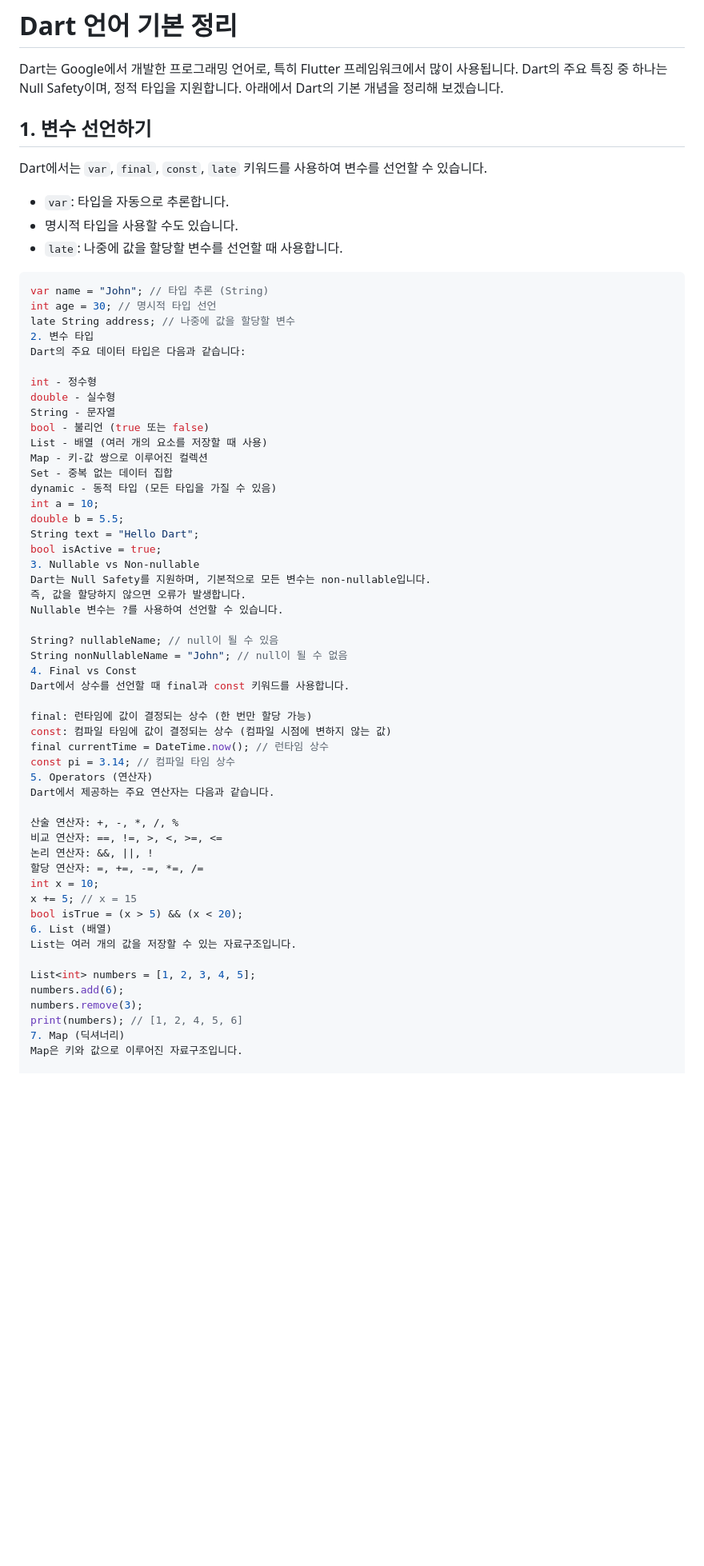
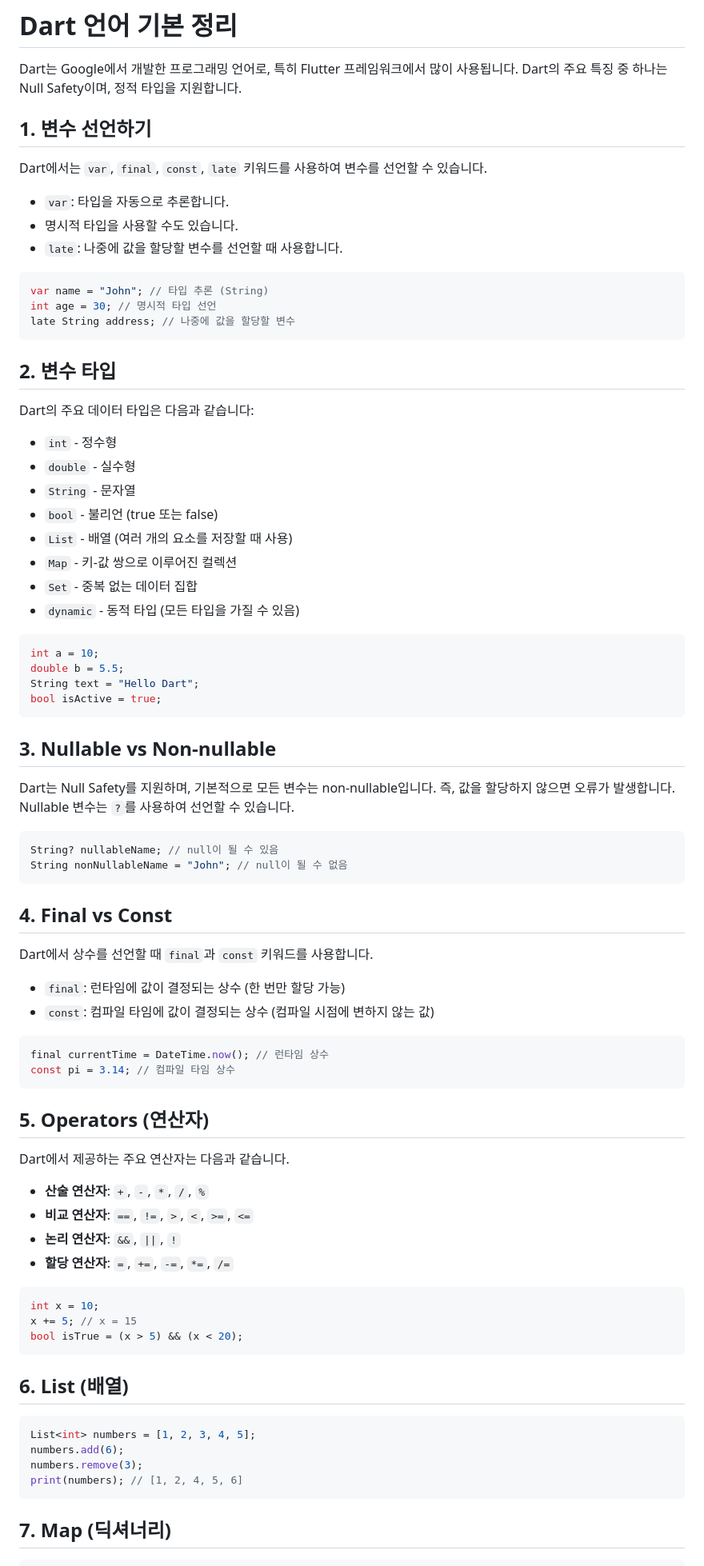
Before and after one commit to DDuMandoo/moba, a Markdown page: TIL/서건호/readme.md, the part around the change printed below. Shown: that part at 80% size. Rendered like a GitHub page; folded sections open; blank space fills up the shorter version.

````diff
--- a/TIL/서건호/readme.md
+++ b/TIL/서건호/readme.md
@@ -48,7 +48,6 @@
 
 Dart는 Google에서 개발한 프로그래밍 언어로, 특히 Flutter 프레임워크에서 많이 사용됩니다.
 Dart의 주요 특징 중 하나는 Null Safety이며, 정적 타입을 지원합니다.
-아래에서 Dart의 기본 개념을 정리해 보겠습니다.
 
 ## 1. 변수 선언하기
 Dart에서는 `var`, `final`, `const`, `late` 키워드를 사용하여 변수를 선언할 수 있습니다.
@@ -61,55 +60,72 @@ Dart에서는 `var`, `final`, `const`, `late` 키워드를 사용하여 변수
 var name = "John"; // 타입 추론 (String)
 int age = 30; // 명시적 타입 선언
 late String address; // 나중에 값을 할당할 변수
-2. 변수 타입
+```
+
+## 2. 변수 타입
 Dart의 주요 데이터 타입은 다음과 같습니다:
 
-int - 정수형
-double - 실수형
-String - 문자열
-bool - 불리언 (true 또는 false)
-List - 배열 (여러 개의 요소를 저장할 때 사용)
-Map - 키-값 쌍으로 이루어진 컬렉션
-Set - 중복 없는 데이터 집합
-dynamic - 동적 타입 (모든 타입을 가질 수 있음)
+- `int` - 정수형
+- `double` - 실수형
+- `String` - 문자열
+- `bool` - 불리언 (true 또는 false)
+- `List` - 배열 (여러 개의 요소를 저장할 때 사용)
+- `Map` - 키-값 쌍으로 이루어진 컬렉션
+- `Set` - 중복 없는 데이터 집합
+- `dynamic` - 동적 타입 (모든 타입을 가질 수 있음)
+
+```dart
 int a = 10;
 double b = 5.5;
 String text = "Hello Dart";
 bool isActive = true;
-3. Nullable vs Non-nullable
+```
+
+## 3. Nullable vs Non-nullable
 Dart는 Null Safety를 지원하며, 기본적으로 모든 변수는 non-nullable입니다.
 즉, 값을 할당하지 않으면 오류가 발생합니다.
-Nullable 변수는 ?를 사용하여 선언할 수 있습니다.
+Nullable 변수는 `?`를 사용하여 선언할 수 있습니다.
 
+```dart
 String? nullableName; // null이 될 수 있음
 String nonNullableName = "John"; // null이 될 수 없음
-4. Final vs Const
-Dart에서 상수를 선언할 때 final과 const 키워드를 사용합니다.
+```
 
-final: 런타임에 값이 결정되는 상수 (한 번만 할당 가능)
-const: 컴파일 타임에 값이 결정되는 상수 (컴파일 시점에 변하지 않는 값)
+## 4. Final vs Const
+Dart에서 상수를 선언할 때 `final`과 `const` 키워드를 사용합니다.
+
+- `final`: 런타임에 값이 결정되는 상수 (한 번만 할당 가능)
+- `const`: 컴파일 타임에 값이 결정되는 상수 (컴파일 시점에 변하지 않는 값)
+
+```dart
 final currentTime = DateTime.now(); // 런타임 상수
 const pi = 3.14; // 컴파일 타임 상수
-5. Operators (연산자)
+```
+
+## 5. Operators (연산자)
 Dart에서 제공하는 주요 연산자는 다음과 같습니다.
 
-산술 연산자: +, -, *, /, %
-비교 연산자: ==, !=, >, <, >=, <=
-논리 연산자: &&, ||, !
-할당 연산자: =, +=, -=, *=, /=
+- **산술 연산자**: `+`, `-`, `*`, `/`, `%`
+- **비교 연산자**: `==`, `!=`, `>`, `<`, `>=`, `<=`
+- **논리 연산자**: `&&`, `||`, `!`
+- **할당 연산자**: `=`, `+=`, `-=`, `*=`, `/=`
+
+```dart
 int x = 10;
 x += 5; // x = 15
 bool isTrue = (x > 5) && (x < 20);
-6. List (배열)
-List는 여러 개의 값을 저장할 수 있는 자료구조입니다.
+```
 
+## 6. List (배열)
+```dart
 List<int> numbers = [1, 2, 3, 4, 5];
 numbers.add(6);
 numbers.remove(3);
 print(numbers); // [1, 2, 4, 5, 6]
-7. Map (딕셔너리)
-Map은 키와 값으로 이루어진 자료구조입니다.
+```
 
+## 7. Map (딕셔너리)
+```dart
 Map<String, int> scores = {"Alice": 90, "Bob": 85};
 scores["Charlie"] = 88;
 print(scores["Alice"]); // 90
````
Also changed, not shown: other parts of TIL/서건호/readme.md (+27 -38 lines).
